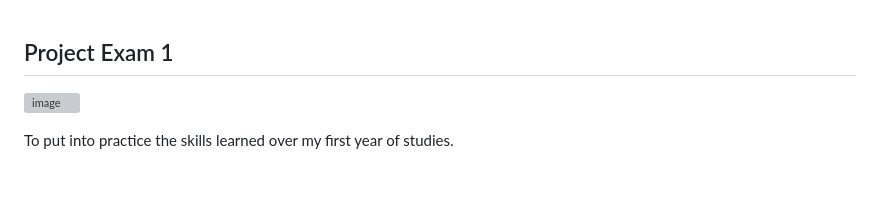
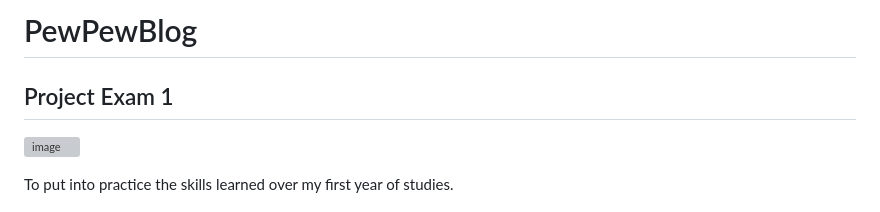
Before and after one commit to Noroff-FEU-Assignments/project-exam-1-bjornhaavard, a Markdown page: README.md, the part around the change. Drawn GitHub-style; blank space fills up the shorter version; grey boxes are pictures that could not be loaded.

```diff
--- a/README.md
+++ b/README.md
@@ -1,3 +1,5 @@
+# PewPewBlog
+
 ## Project Exam 1
 
 
```
